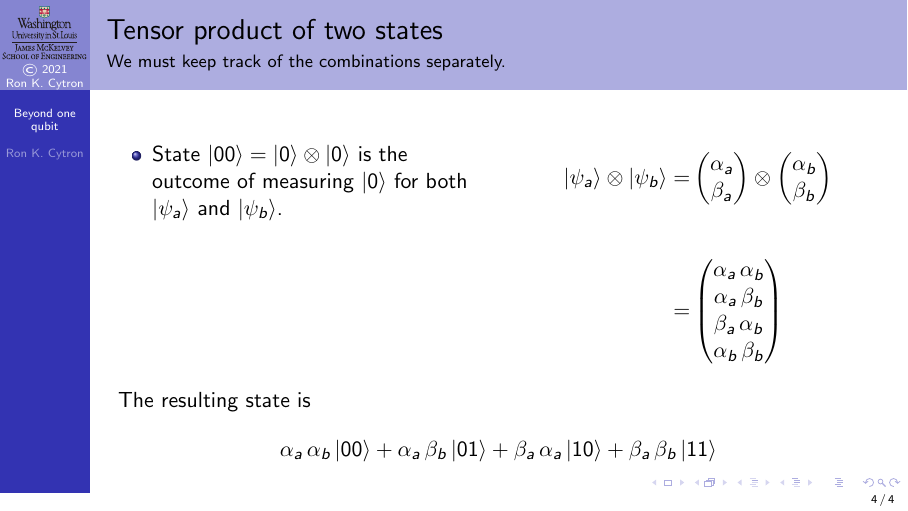
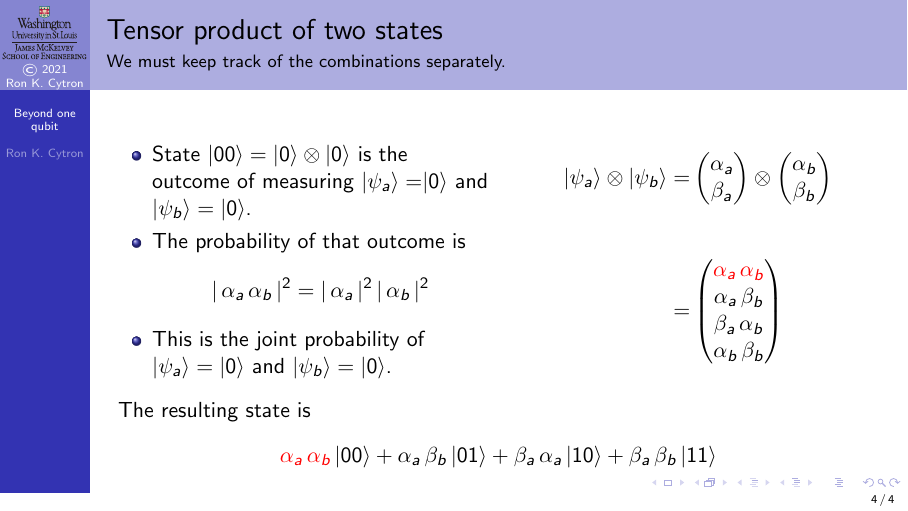
Before and after one commit to ProfRonCytron/ZeboCopy, LaTeX slides (single.tex, which reads 8.tex): page 15 of 15 before the commit and page 17 of 17 after it. Compiled offline with pdfLaTeX.

Commit message:
Update on Overleaf.

```diff
--- a/8.tex
+++ b/8.tex
@@ -47,7 +47,12 @@
 }
 \only<12->{%
 \begin{itemize}
-    \item State $\ket{00} = \TensProd{\ket{0}}{\ket{0}}$ is the outcome of measuring \ket{0} for both \QState{a} and \QState{b}.
+    \item<12-> State $\ket{00} = \TensProd{\ket{0}}{\ket{0}}$ is the outcome of measuring $\QState{a}=$\ket{0} and $\QState{b}=\ket{0}$.
+    \item<13-> The probability of that outcome is
+    \[
+    \Prob{\alpha_{a}\,\alpha_{b}} = \Prob{\alpha_{a}}\,\Prob{\alpha_{b}}
+    \]
+    \item<14-> This is the joint probability of $\QState{a}=\ket{0}$ and $\QState{b}=\ket{0}$.
 \end{itemize}
 }
 }{%
@@ -56,14 +61,15 @@
     \TensProd{\QState{a}}{\QState{b}} = & \TensProd{\SQB{\alpha_{a}}{\beta_{a}}}{\SQB{\alpha_{b}}{\beta_{b}} } \\[2em]
     \only<4>{\not= & \DQB{\alpha_{a}}{\beta_{a}}{\alpha_{b}}{\beta_{b}}%
     }
-    \only<5->{= & \DQB{\alert<7>{\alpha_{a}\,\alpha_{b}}}{\alert<8>{\alpha_{a}\,\beta_{b}}}{\alert<9>{\beta_{a}\,\alpha_{b}}}{\alert<10>{\alpha_{b}\,\beta_{b}}}%
+    \only<5->{= & \DQB{\alert<7,12->{\alpha_{a}\,\alpha_{b}}}{\alert<8>{\alpha_{a}\,\beta_{b}}}{\alert<9>{\beta_{a}\,\alpha_{b}}}{\alert<10>{\alpha_{b}\,\beta_{b}}}%
     }
     \end{align*}}
 }
 \only<11->{%
+\MedSkip{}
 The resulting state is
 \[
-\alpha_{a}\,\alpha_{b}\ket{00}
+\alert<12->{\alpha_{a}\,\alpha_{b}}\ket{00}
 +\alpha_{a}\,\beta_{b}\ket{01}
 +\beta_{a}\,\alpha_{a}\ket{10}
 +\beta_{a}\,\beta_{b}\ket{11}
```
